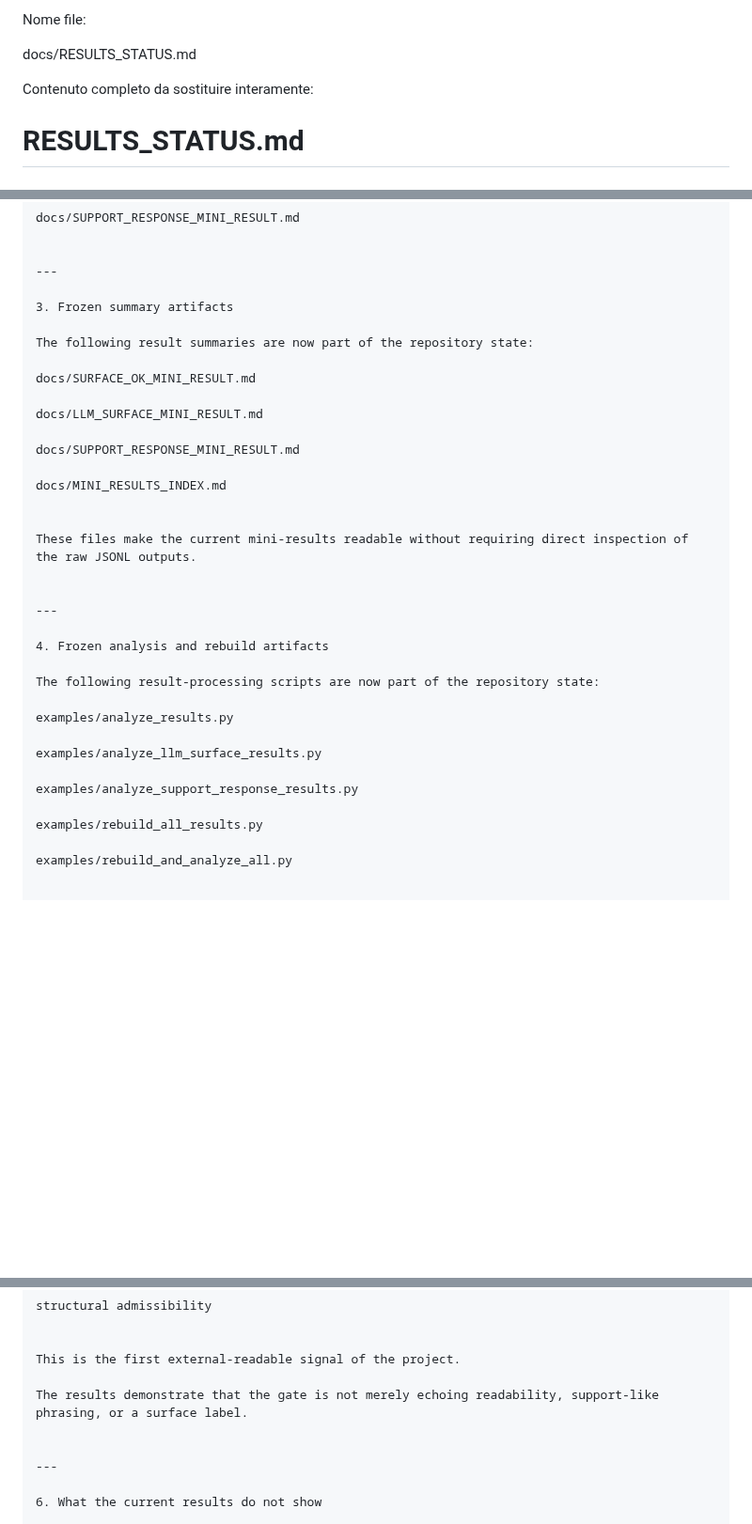
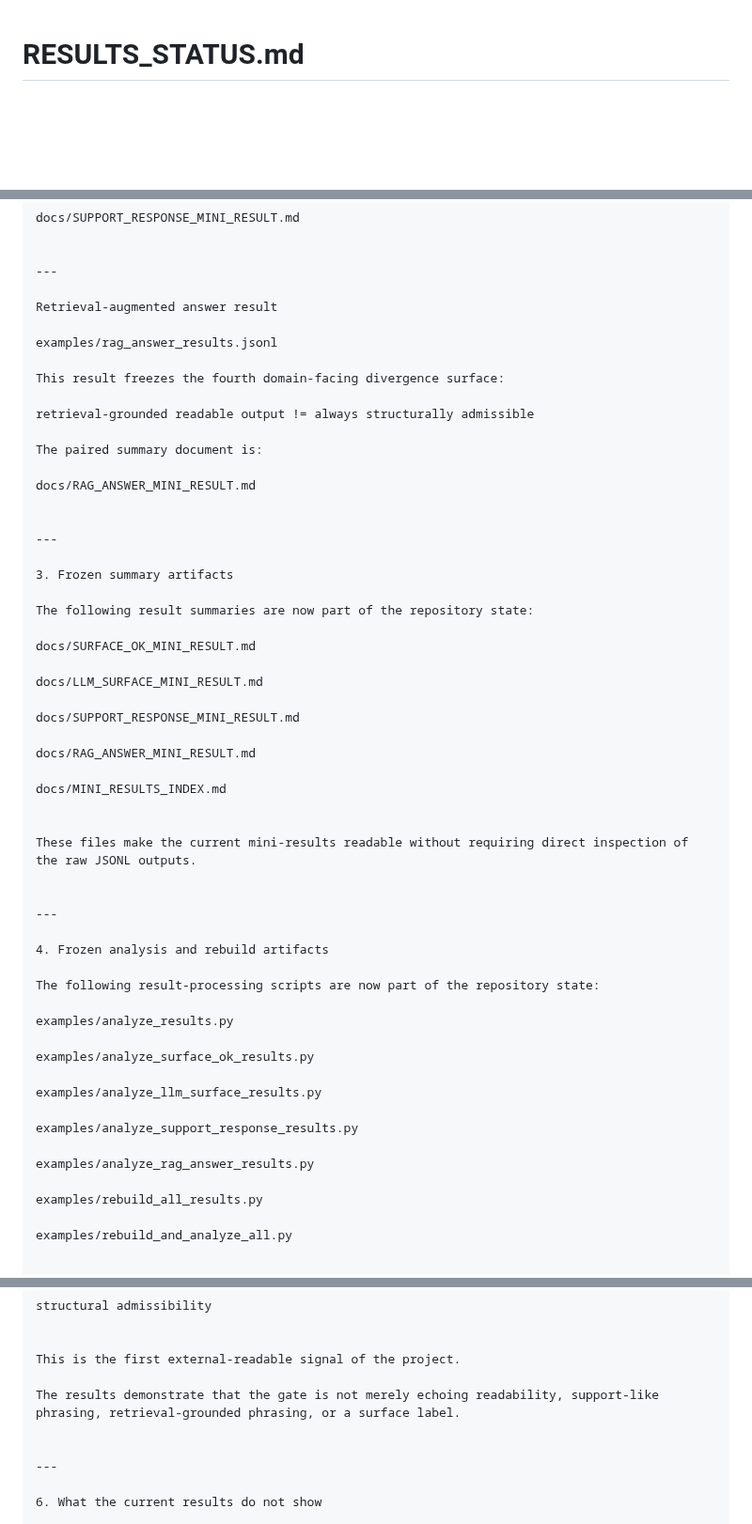
Before and after one commit to Tuttotorna/OMNIA, a Markdown page: docs/RESULTS_STATUS.md, 3 parts joined by grey strips. Shown at 94% size. Drawn GitHub-style; blank space fills up the shorter version.

```diff
--- a/docs/RESULTS_STATUS.md
+++ b/docs/RESULTS_STATUS.md
@@ -1,9 +1,3 @@
-Nome file:
-
-docs/RESULTS_STATUS.md
-
-Contenuto completo da sostituire interamente:
-
 # RESULTS_STATUS.md
 
 ## Status
@@ -107,6 +101,21 @@ docs/SUPPORT_RESPONSE_MINI_RESULT.md
 
 ---
 
+Retrieval-augmented answer result
+
+examples/rag_answer_results.jsonl
+
+This result freezes the fourth domain-facing divergence surface:
+
+retrieval-grounded readable output != always structurally admissible
+
+The paired summary document is:
+
+docs/RAG_ANSWER_MINI_RESULT.md
+
+
+---
+
 3. Frozen summary artifacts
 
 The following result summaries are now part of the repository state:
@@ -116,6 +125,8 @@ docs/SURFACE_OK_MINI_RESULT.md
 docs/LLM_SURFACE_MINI_RESULT.md
 
 docs/SUPPORT_RESPONSE_MINI_RESULT.md
+
+docs/RAG_ANSWER_MINI_RESULT.md
 
 docs/MINI_RESULTS_INDEX.md
 
@@ -131,9 +142,13 @@ The following result-processing scripts are now part of the repository state:
 
 examples/analyze_results.py
 
+examples/analyze_surface_ok_results.py
+
 examples/analyze_llm_surface_results.py
 
 examples/analyze_support_response_results.py
+
+examples/analyze_rag_answer_results.py
 
 examples/rebuild_all_results.py
 
@@ -158,7 +173,7 @@ structural admissibility
 
 This is the first external-readable signal of the project.
 
-The results demonstrate that the gate is not merely echoing readability, support-like phrasing, or a surface label.
+The results demonstrate that the gate is not merely echoing readability, support-like phrasing, retrieval-grounded phrasing, or a surface label.
 
 
 ---
```
Also changed, not shown: other parts of docs/RESULTS_STATUS.md (+1 -1 lines).
